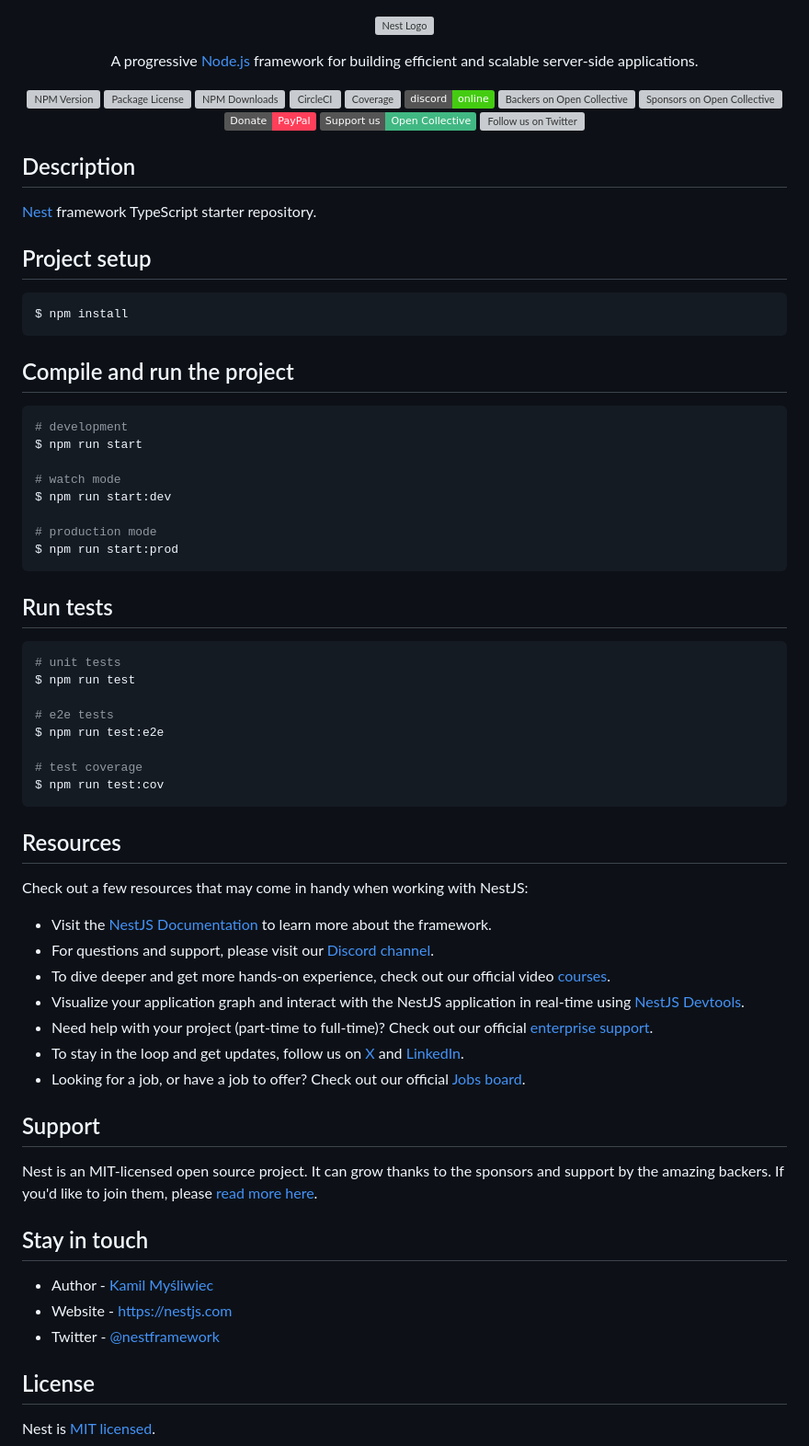
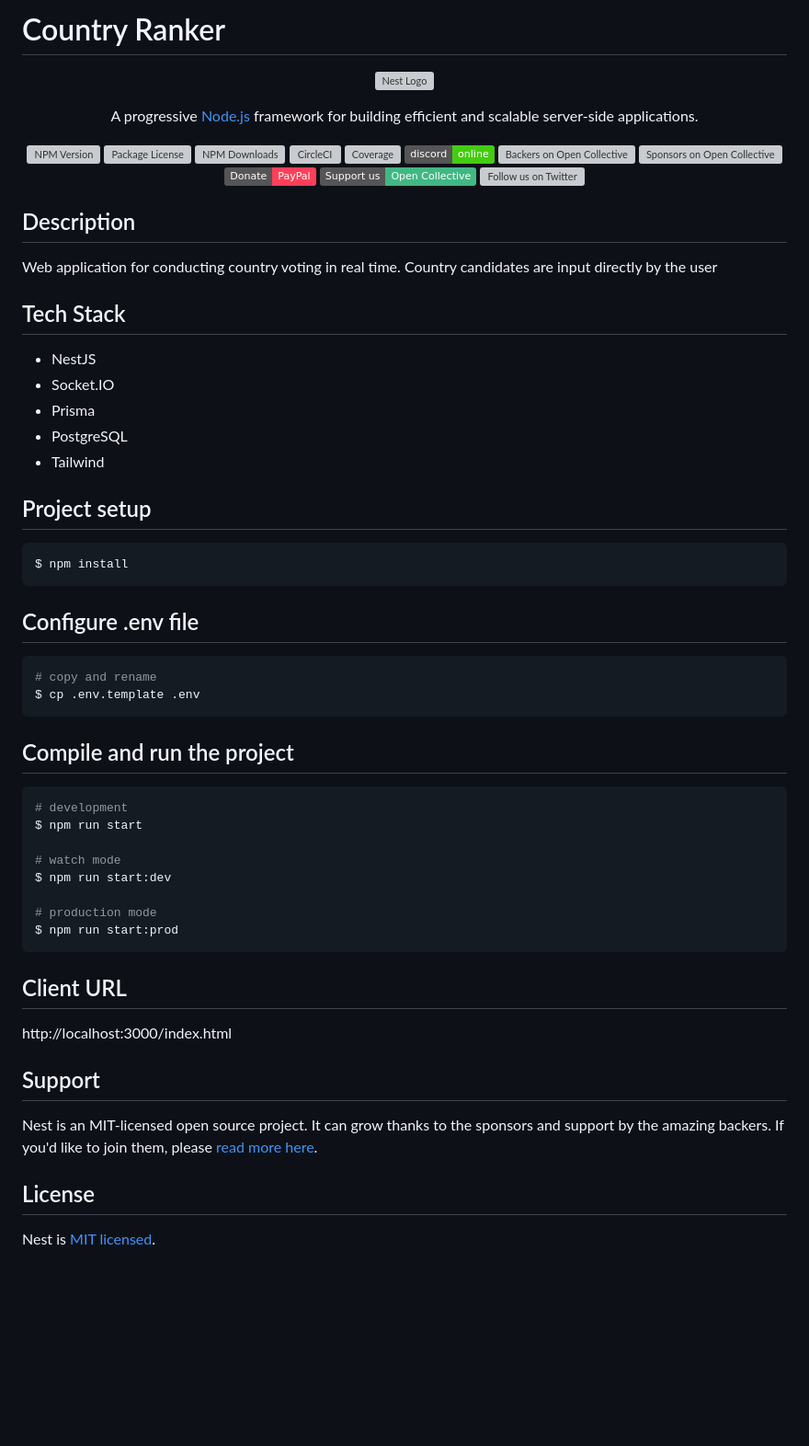
Before and after one commit to aliefabdillah/country-ranker, a Markdown page: README.md, the part around the change. Shown at 92% size. GitHub-like rendering; badges without logos; blank space fills up the shorter version; grey boxes are pictures that could not be loaded.

Commit message:
fix: update readme file

````diff
--- a/README.md
+++ b/README.md
@@ -1,3 +1,5 @@
+# Country Ranker
+
 <p align="center">
   <a href="http://nestjs.com/" target="blank"><img src="https://nestjs.com/img/logo-small.svg" width="120" alt="Nest Logo" /></a>
 </p>
@@ -24,12 +26,26 @@
 
 ## Description
 
-[Nest](https://github.com/nestjs/nest) framework TypeScript starter repository.
+Web application for conducting country voting in real time. Country candidates are input directly by the user
+
+## Tech Stack
+
+- NestJS
+- Socket.IO
+- Prisma
+- PostgreSQL
+- Tailwind
 
 ## Project setup
 
 ```bash
 $ npm install
+```
+
+## Configure .env file
+```bash
+# copy and rename
+$ cp .env.template .env
 ```
 
 ## Compile and run the project
@@ -45,41 +61,14 @@ $ npm run start:dev
 $ npm run start:prod
 ```
 
-## Run tests
+## Client URL
 
-```bash
-# unit tests
-$ npm run test
-
-# e2e tests
-$ npm run test:e2e
-
-# test coverage
-$ npm run test:cov
-```
-
-## Resources
-
-Check out a few resources that may come in handy when working with NestJS:
-
-- Visit the [NestJS Documentation](https://docs.nestjs.com) to learn more about the framework.
-- For questions and support, please visit our [Discord channel](https://discord.gg/G7Qnnhy).
-- To dive deeper and get more hands-on experience, check out our official video [courses](https://courses.nestjs.com/).
-- Visualize your application graph and interact with the NestJS application in real-time using [NestJS Devtools](https://devtools.nestjs.com).
-- Need help with your project (part-time to full-time)? Check out our official [enterprise support](https://enterprise.nestjs.com).
-- To stay in the loop and get updates, follow us on [X](https://x.com/nestframework) and [LinkedIn](https://linkedin.com/company/nestjs).
-- Looking for a job, or have a job to offer? Check out our official [Jobs board](https://jobs.nestjs.com).
+http://localhost:3000/index.html
 
 ## Support
 
 Nest is an MIT-licensed open source project. It can grow thanks to the sponsors and support by the amazing backers. If you'd like to join them, please [read more here](https://docs.nestjs.com/support).
 
-## Stay in touch
-
-- Author - [Kamil Myśliwiec](https://twitter.com/kammysliwiec)
-- Website - [https://nestjs.com](https://nestjs.com/)
-- Twitter - [@nestframework](https://twitter.com/nestframework)
-
 ## License
 
 Nest is [MIT licensed](https://github.com/nestjs/nest/blob/master/LICENSE).
````
